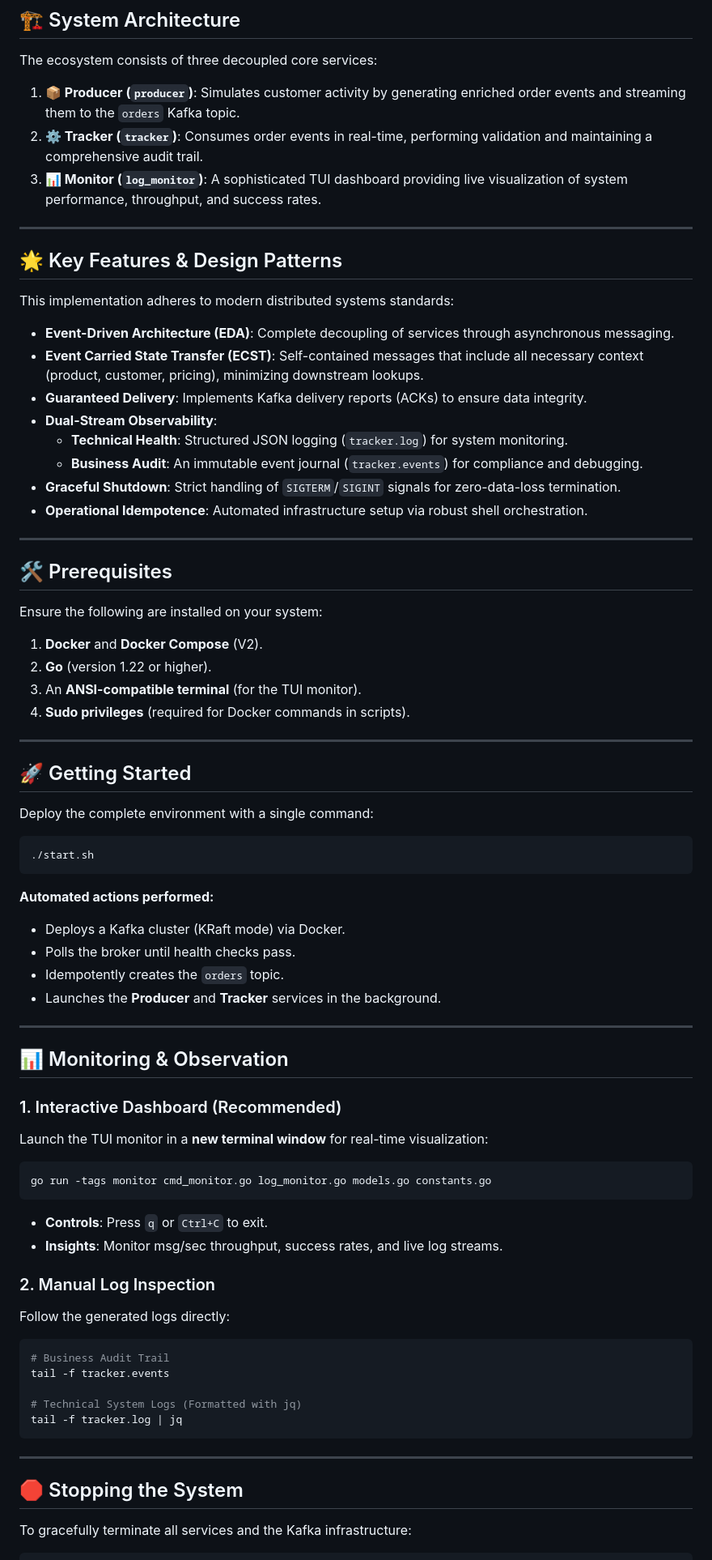
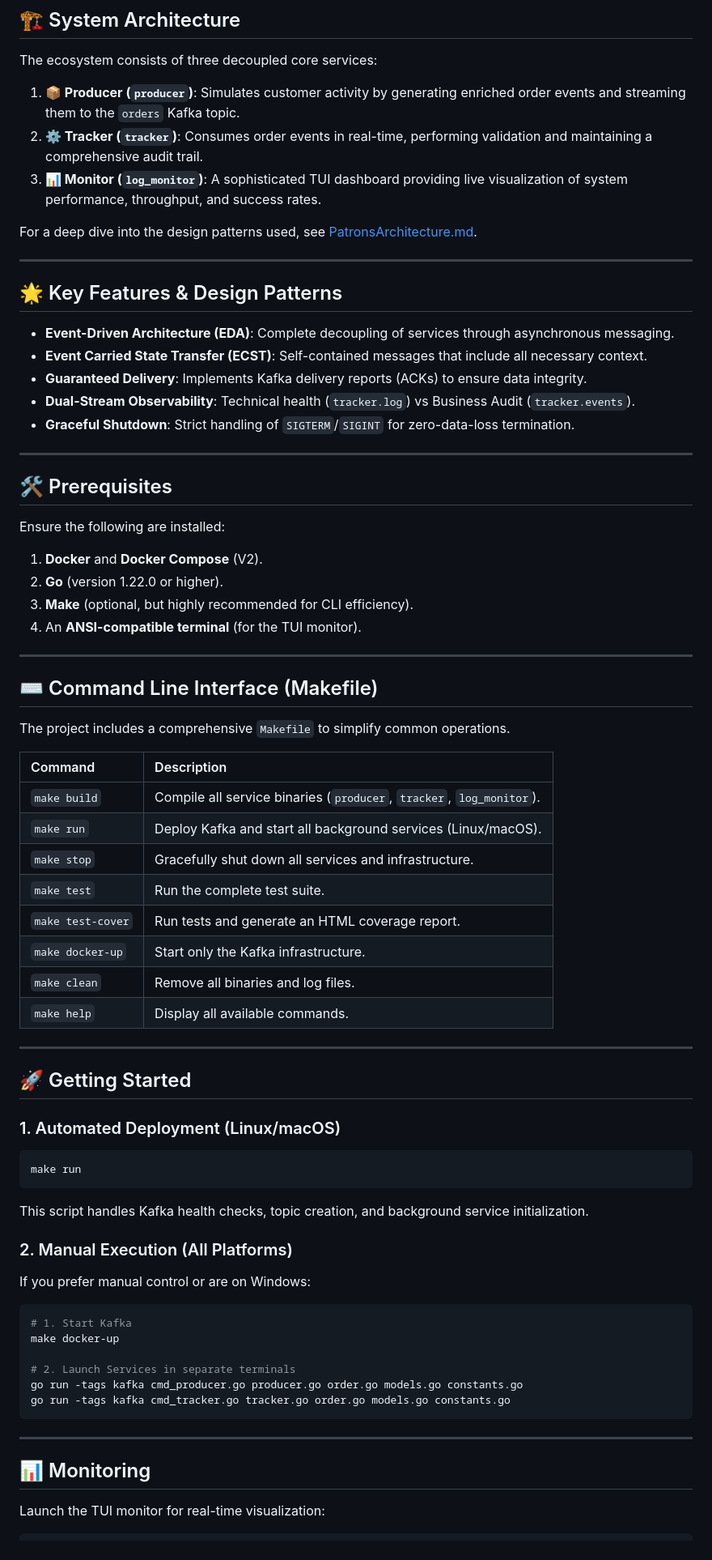
Before and after one commit to agbruneau/Auto-Gemini-CLI, a Markdown page: README.md, the part around one of its changes. Shown at 81% size. GitHub-like rendering.

````diff
--- a/README.md
+++ b/README.md
@@ -16,80 +16,75 @@ The ecosystem consists of three decoupled core services:
 2.  **⚙️ Tracker (`tracker`)**: Consumes order events in real-time, performing validation and maintaining a comprehensive audit trail.
 3.  **📊 Monitor (`log_monitor`)**: A sophisticated TUI dashboard providing live visualization of system performance, throughput, and success rates.
 
+For a deep dive into the design patterns used, see [PatronsArchitecture.md](file:///c:/Users/agbru/OneDrive/Documents/GitHub/PubSubKafka/PatronsArchitecture.md).
+
 ---
 
 ## 🌟 Key Features & Design Patterns
 
-This implementation adheres to modern distributed systems standards:
-
 - **Event-Driven Architecture (EDA)**: Complete decoupling of services through asynchronous messaging.
-- **Event Carried State Transfer (ECST)**: Self-contained messages that include all necessary context (product, customer, pricing), minimizing downstream lookups.
+- **Event Carried State Transfer (ECST)**: Self-contained messages that include all necessary context.
 - **Guaranteed Delivery**: Implements Kafka delivery reports (ACKs) to ensure data integrity.
-- **Dual-Stream Observability**:
-  - **Technical Health**: Structured JSON logging (`tracker.log`) for system monitoring.
-  - **Business Audit**: An immutable event journal (`tracker.events`) for compliance and debugging.
-- **Graceful Shutdown**: Strict handling of `SIGTERM`/`SIGINT` signals for zero-data-loss termination.
-- **Operational Idempotence**: Automated infrastructure setup via robust shell orchestration.
+- **Dual-Stream Observability**: Technical health (`tracker.log`) vs Business Audit (`tracker.events`).
+- **Graceful Shutdown**: Strict handling of `SIGTERM`/`SIGINT` for zero-data-loss termination.
 
 ---
 
 ## 🛠 Prerequisites
 
-Ensure the following are installed on your system:
+Ensure the following are installed:
 
 1.  **Docker** and **Docker Compose** (V2).
-2.  **Go** (version 1.22 or higher).
-3.  An **ANSI-compatible terminal** (for the TUI monitor).
-4.  **Sudo privileges** (required for Docker commands in scripts).
+2.  **Go** (version 1.22.0 or higher).
+3.  **Make** (optional, but highly recommended for CLI efficiency).
+4.  An **ANSI-compatible terminal** (for the TUI monitor).
+
+---
+
+## ⌨️ Command Line Interface (Makefile)
+
+The project includes a comprehensive `Makefile` to simplify common operations.
+
+| Command           | Description                                                          |
+| :---------------- | :------------------------------------------------------------------- |
+| `make build`      | Compile all service binaries (`producer`, `tracker`, `log_monitor`). |
+| `make run`        | Deploy Kafka and start all background services (Linux/macOS).        |
+| `make stop`       | Gracefully shut down all services and infrastructure.                |
+| `make test`       | Run the complete test suite.                                         |
+| `make test-cover` | Run tests and generate an HTML coverage report.                      |
+| `make docker-up`  | Start only the Kafka infrastructure.                                 |
+| `make clean`      | Remove all binaries and log files.                                   |
+| `make help`       | Display all available commands.                                      |
 
 ---
 
 ## 🚀 Getting Started
 
-Deploy the complete environment with a single command:
+### 1. Automated Deployment (Linux/macOS)
 
 ```bash
-./start.sh
+make run
 ```
 
-**Automated actions performed:**
+This script handles Kafka health checks, topic creation, and background service initialization.
 
-- Deploys a Kafka cluster (KRaft mode) via Docker.
-- Polls the broker until health checks pass.
-- Idempotently creates the `orders` topic.
-- Launches the **Producer** and **Tracker** services in the background.
+### 2. Manual Execution (All Platforms)
 
----
-
-## 📊 Monitoring & Observation
-
-### 1. Interactive Dashboard (Recommended)
-
-Launch the TUI monitor in a **new terminal window** for real-time visualization:
+If you prefer manual control or are on Windows:
 
 ```bash
-go run -tags monitor cmd_monitor.go log_monitor.go models.go constants.go
-```
+# 1. Start Kafka
+make docker-up
 
-- **Controls**: Press `q` or `Ctrl+C` to exit.
-- **Insights**: Monitor msg/sec throughput, success rates, and live log streams.
-
-### 2. Manual Log Inspection
-
-Follow the generated logs directly:
-
-```bash
-# Business Audit Trail
-tail -f tracker.events
-
-# Technical System Logs (Formatted with jq)
-tail -f tracker.log | jq
+# 2. Launch Services in separate terminals
+go run -tags kafka cmd_producer.go producer.go order.go models.go constants.go
+go run -tags kafka cmd_tracker.go tracker.go order.go models.go constants.go
 ```
 
 ---
 
-## 🛑 Stopping the System
+## 📊 Monitoring
 
-To gracefully terminate all services and the Kafka infrastructure:
+Launch the TUI monitor for real-time visualization:
 
 ```bash
````
Also changed, not shown: other parts of README.md (+44 -50 lines).
